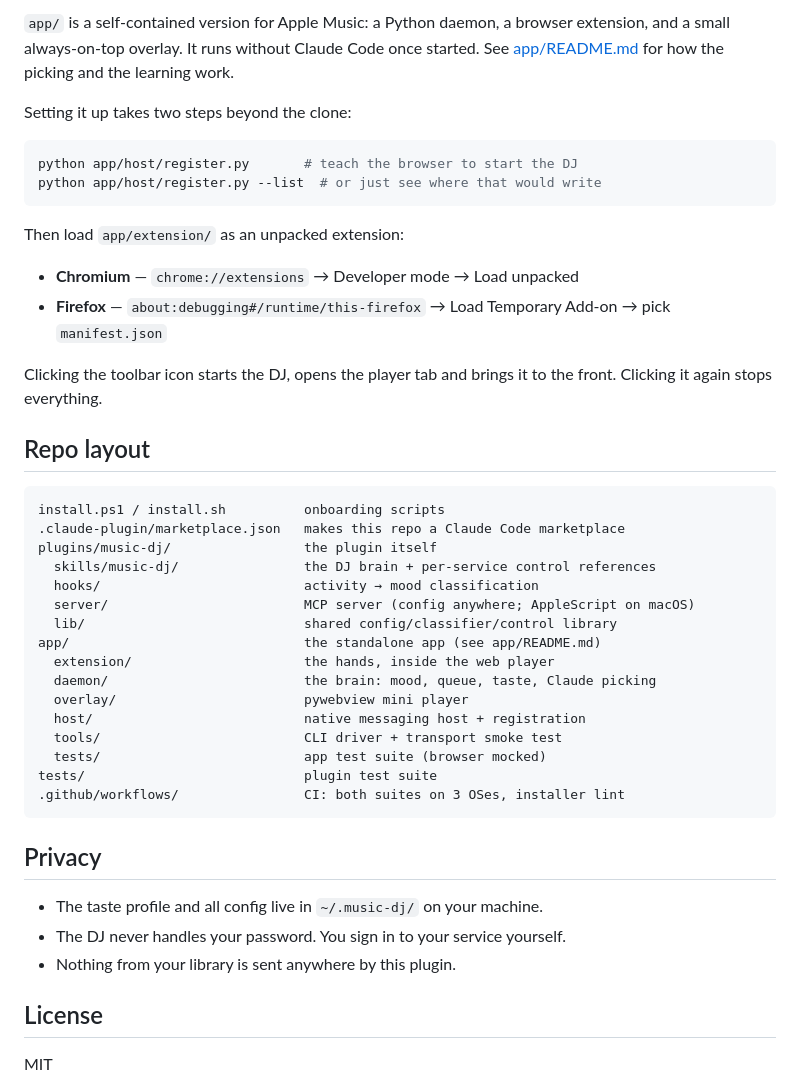
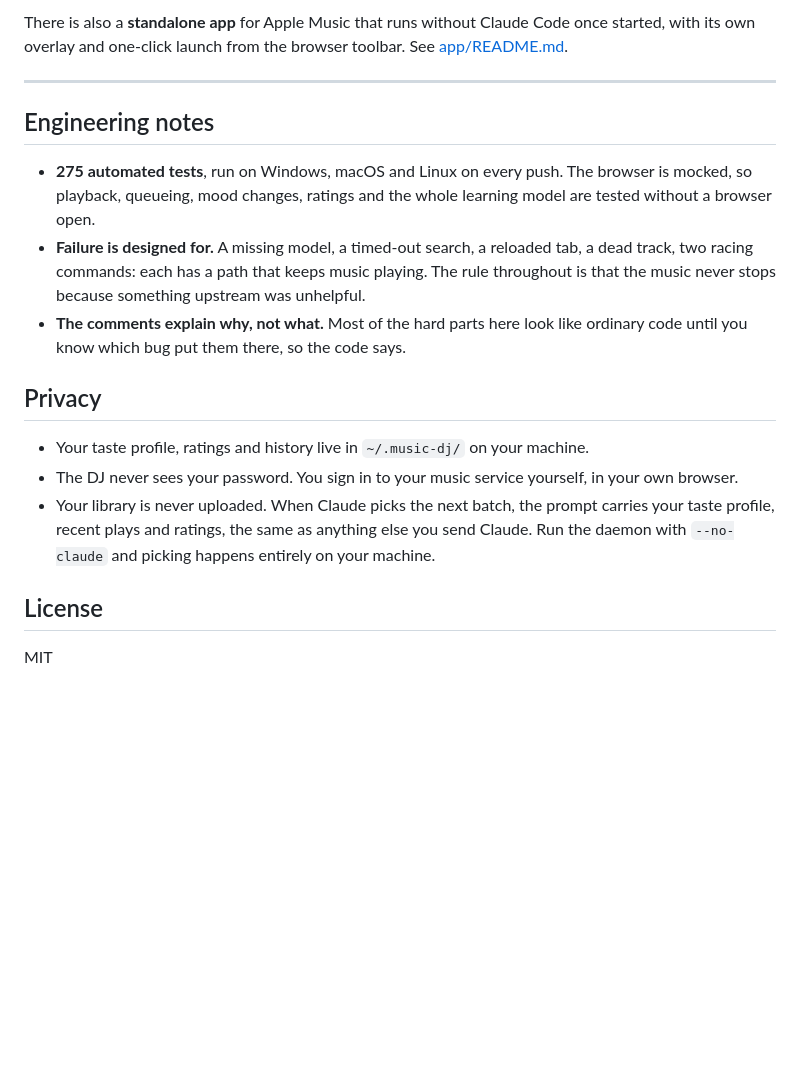
Before and after one commit to baptistecristo/music-dj, a Markdown page: README.md, the part around one of its changes. Drawn GitHub-style; blank space fills up the shorter version.

````diff
--- a/README.md
+++ b/README.md
@@ -100,51 +191,33 @@ open on the machine with the speakers.
 
-`app/` is a self-contained version for Apple Music: a Python daemon, a
-browser extension, and a small always-on-top overlay. It runs without Claude
-Code once started. See [app/README.md](app/README.md) for how the picking and
-the learning work.
+There is also a **standalone app** for Apple Music that runs without Claude
+Code once started, with its own overlay and one-click launch from the
+browser toolbar. See [app/README.md](app/README.md).
 
-Setting it up takes two steps beyond the clone:
+---
 
-```bash
-python app/host/register.py       # teach the browser to start the DJ
-python app/host/register.py --list  # or just see where that would write
-```
+## Engineering notes
 
-Then load `app/extension/` as an unpacked extension:
-
-- **Chromium** — `chrome://extensions` → Developer mode → Load unpacked
-- **Firefox** — `about:debugging#/runtime/this-firefox` → Load Temporary
-  Add-on → pick `manifest.json`
-
-Clicking the toolbar icon starts the DJ, opens the player tab and brings it
-to the front. Clicking it again stops everything.
-
-## Repo layout
-
-```
-install.ps1 / install.sh          onboarding scripts
-.claude-plugin/marketplace.json   makes this repo a Claude Code marketplace
-plugins/music-dj/                 the plugin itself
-  skills/music-dj/                the DJ brain + per-service control references
-  hooks/                          activity → mood classification
-  server/                         MCP server (config anywhere; AppleScript on macOS)
-  lib/                            shared config/classifier/control library
-app/                              the standalone app (see app/README.md)
-  extension/                      the hands, inside the web player
-  daemon/                         the brain: mood, queue, taste, Claude picking
-  overlay/                        pywebview mini player
-  host/                           native messaging host + registration
-  tools/                          CLI driver + transport smoke test
-  tests/                          app test suite (browser mocked)
-tests/                            plugin test suite
-.github/workflows/                CI: both suites on 3 OSes, installer lint
-```
+- **275 automated tests**, run on Windows, macOS and Linux on every push. The
+  browser is mocked, so playback, queueing, mood changes, ratings and the
+  whole learning model are tested without a browser open.
+- **Failure is designed for.** A missing model, a timed-out search, a
+  reloaded tab, a dead track, two racing commands: each has a path that
+  keeps music playing. The rule throughout is that the music never stops
+  because something upstream was unhelpful.
+- **The comments explain why, not what.** Most of the hard parts here look
+  like ordinary code until you know which bug put them there, so the code
+  says.
 
 ## Privacy
 
-- The taste profile and all config live in `~/.music-dj/` on your machine.
-- The DJ never handles your password. You sign in to your service yourself.
-- Nothing from your library is sent anywhere by this plugin.
+- Your taste profile, ratings and history live in `~/.music-dj/` on your
+  machine.
+- The DJ never sees your password. You sign in to your music service
+  yourself, in your own browser.
+- Your library is never uploaded. When Claude picks the next batch, the
+  prompt carries your taste profile, recent plays and ratings, the same as
+  anything else you send Claude. Run the daemon with `--no-claude` and
+  picking happens entirely on your machine.
 
 ## License
 
````
Also changed, not shown: other parts of README.md (+155 -64 lines).
